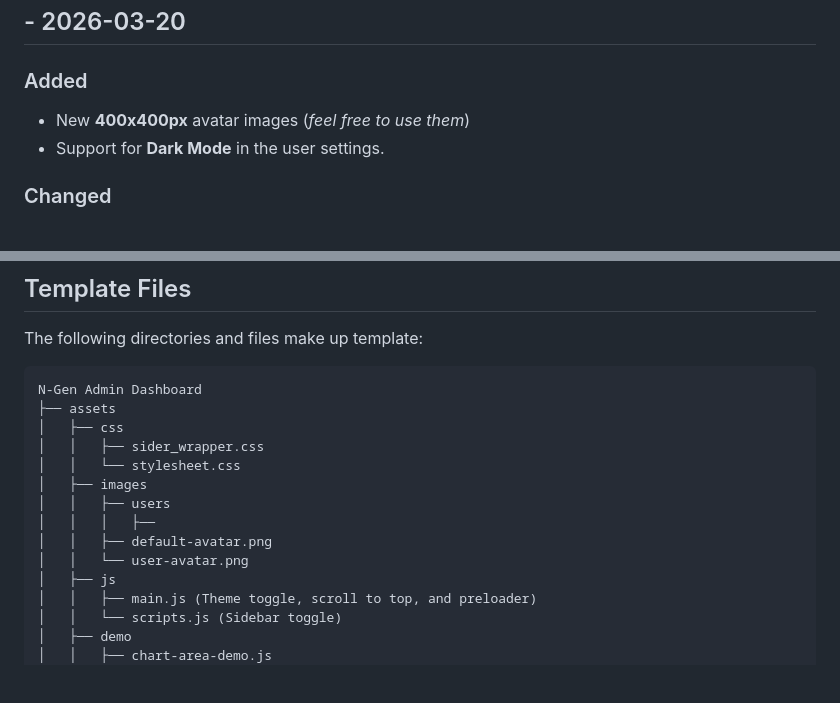
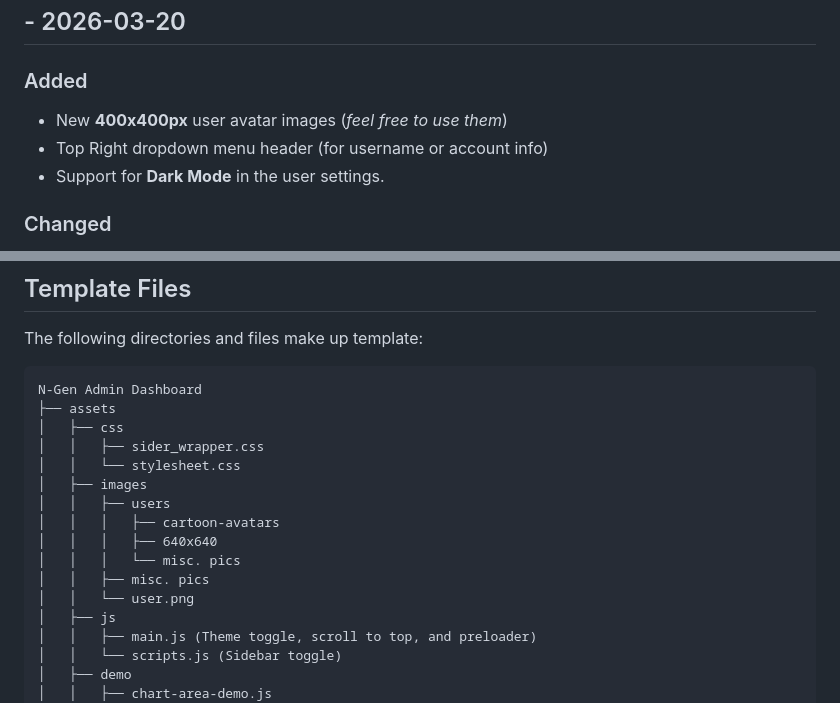
Before and after one commit to n-genesis/ngen-admin-template, a Markdown page: README.md, 2 parts joined by grey strips. Drawn GitHub-style; blank space fills up the shorter version.

```diff
--- a/README.md
+++ b/README.md
@@ -53,7 +53,8 @@ All the notable changes to the template will be listed here. Most change will be
 
 ## - 2026-03-20
 ### Added
-- New **400x400px** avatar images (*feel free to use them*)
+- New **400x400px** user avatar images (*feel free to use them*)
+- Top Right dropdown menu header (for username or account info)
 - Support for **Dark Mode** in the user settings.
 
 ### Changed
@@ -78,9 +79,11 @@ N-Gen Admin Dashboard
 │   │   └── stylesheet.css
 │   ├── images
 │   │   ├── users
-│   │   │   ├──
-│   │   ├── default-avatar.png
-│   │   └── user-avatar.png
+│   │   │   ├── cartoon-avatars
+│   │   │   ├── 640x640
+│   │   │   └── misc. pics
+│   │   ├── misc. pics
+│   │   └── user.png
 │   ├── js
 │   │   ├── main.js (Theme toggle, scroll to top, and preloader)
 │   │   └── scripts.js (Sidebar toggle)
```
